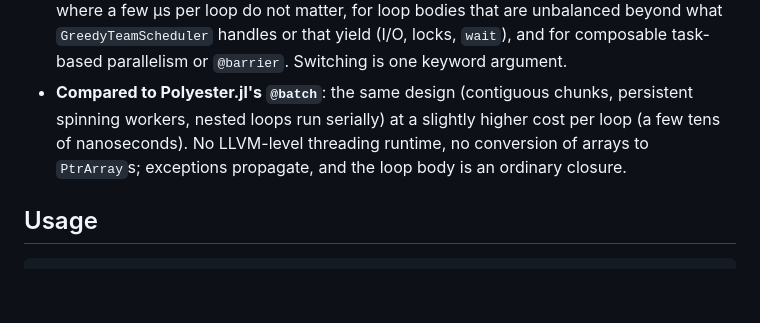
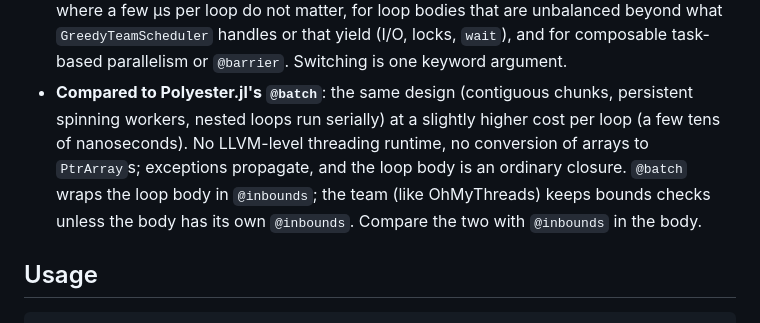
Before and after one commit to maleadt/ThreadTeams.jl, a Markdown page: README.md, the part around the change. Drawn GitHub-style; blank space fills up the shorter version.

Commit message:
Note that Polyester's `@batch` adds `@inbounds` to the loop body
Co-Authored-By: Claude Opus 5.5 (1M context) <noreply@anthropic.com>

```diff
--- a/README.md
+++ b/README.md
@@ -41,7 +41,9 @@ load with EnzymeCore.jl.
 - **Compared to Polyester.jl's `@batch`**: the same design (contiguous chunks, persistent
   spinning workers, nested loops run serially) at a slightly higher cost per loop (a few
   tens of nanoseconds). No LLVM-level threading runtime, no conversion of arrays to
-  `PtrArray`s; exceptions propagate, and the loop body is an ordinary closure.
+  `PtrArray`s; exceptions propagate, and the loop body is an ordinary closure. `@batch`
+  wraps the loop body in `@inbounds`; the team (like OhMyThreads) keeps bounds checks
+  unless the body has its own `@inbounds`. Compare the two with `@inbounds` in the body.
 
 ## Usage
 
```
